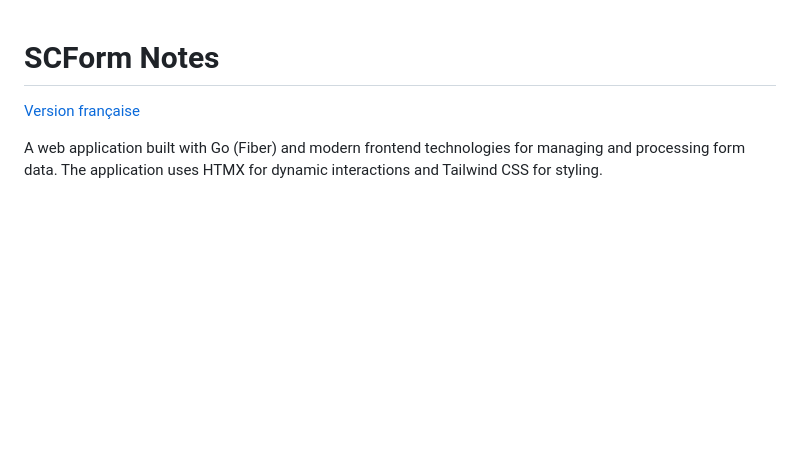
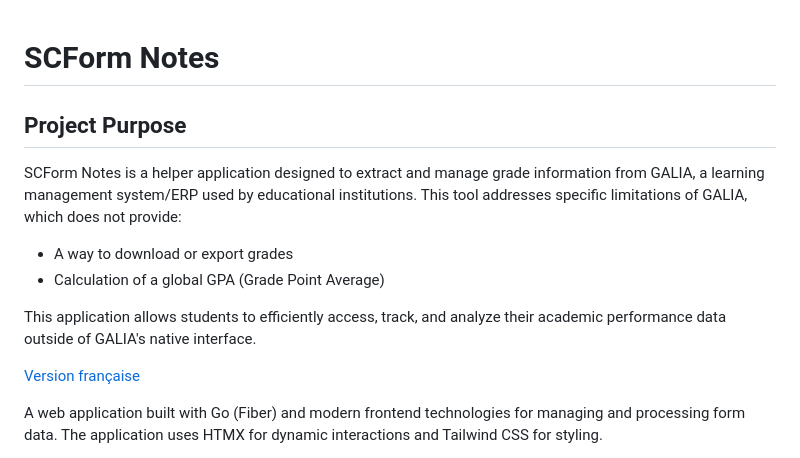
Before and after one commit to romaingallez/scform-notes, a Markdown page: README.md, the part around the change. Rendered like a GitHub page; blank space fills up the shorter version.

```diff
--- a/README.md
+++ b/README.md
@@ -1,4 +1,13 @@
 # SCForm Notes
+
+## Project Purpose
+
+SCForm Notes is a helper application designed to extract and manage grade information from GALIA, a learning management system/ERP used by educational institutions. This tool addresses specific limitations of GALIA, which does not provide:
+
+- A way to download or export grades
+- Calculation of a global GPA (Grade Point Average)
+
+This application allows students to efficiently access, track, and analyze their academic performance data outside of GALIA's native interface.
 
 [Version française](README.fr.md)
 
```
Also changed, not shown: README.fr.md (+13 -0 lines).
